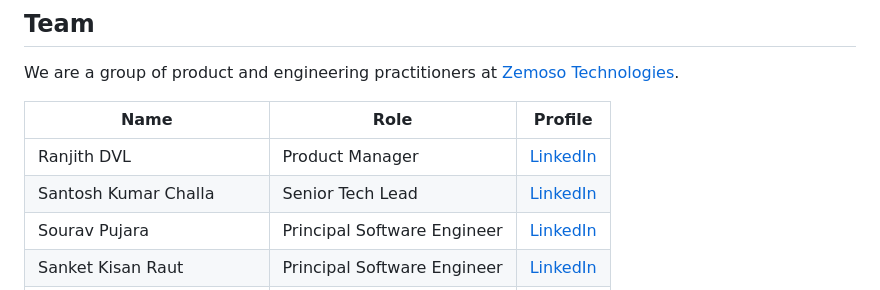
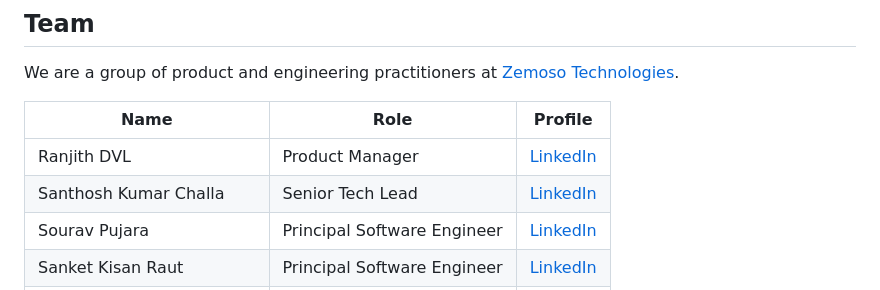
Before and after one commit to santhosh-challa/ground-truth, a Markdown page: README.md, the part around the change. Rendered like a GitHub page.

Commit message:
Fix spelling

```diff
--- a/README.md
+++ b/README.md
@@ -49,7 +49,7 @@ We are a group of product and engineering practitioners at [Zemoso Technologies]
 | Name                | Role                    | Profile                                                            |
 |-------------------------|-----------------------------|------------------------------------------------------------------------|
 | Ranjith DVL             | Product Manager             | [LinkedIn](https://www.linkedin.com/in/ranjithdvl/)             |
-| Santosh Kumar Challa    | Senior Tech Lead            | [LinkedIn](https://www.linkedin.com/in/skchalla/)               |
+| Santhosh Kumar Challa   | Senior Tech Lead            | [LinkedIn](https://www.linkedin.com/in/skchalla/)               |
 | Sourav Pujara           | Principal Software Engineer | [LinkedIn](https://www.linkedin.com/in/sourav-pujara-b2874762/) |
 | Sanket Kisan Raut       | Principal Software Engineer | [LinkedIn](https://www.linkedin.com/in/sanketkraut)             |
 | Mohammad Faizan Haidery | Senior DevOps Engineer      | [LinkedIn](https://linkedin.com/in/faizanhaidery)               |
```
